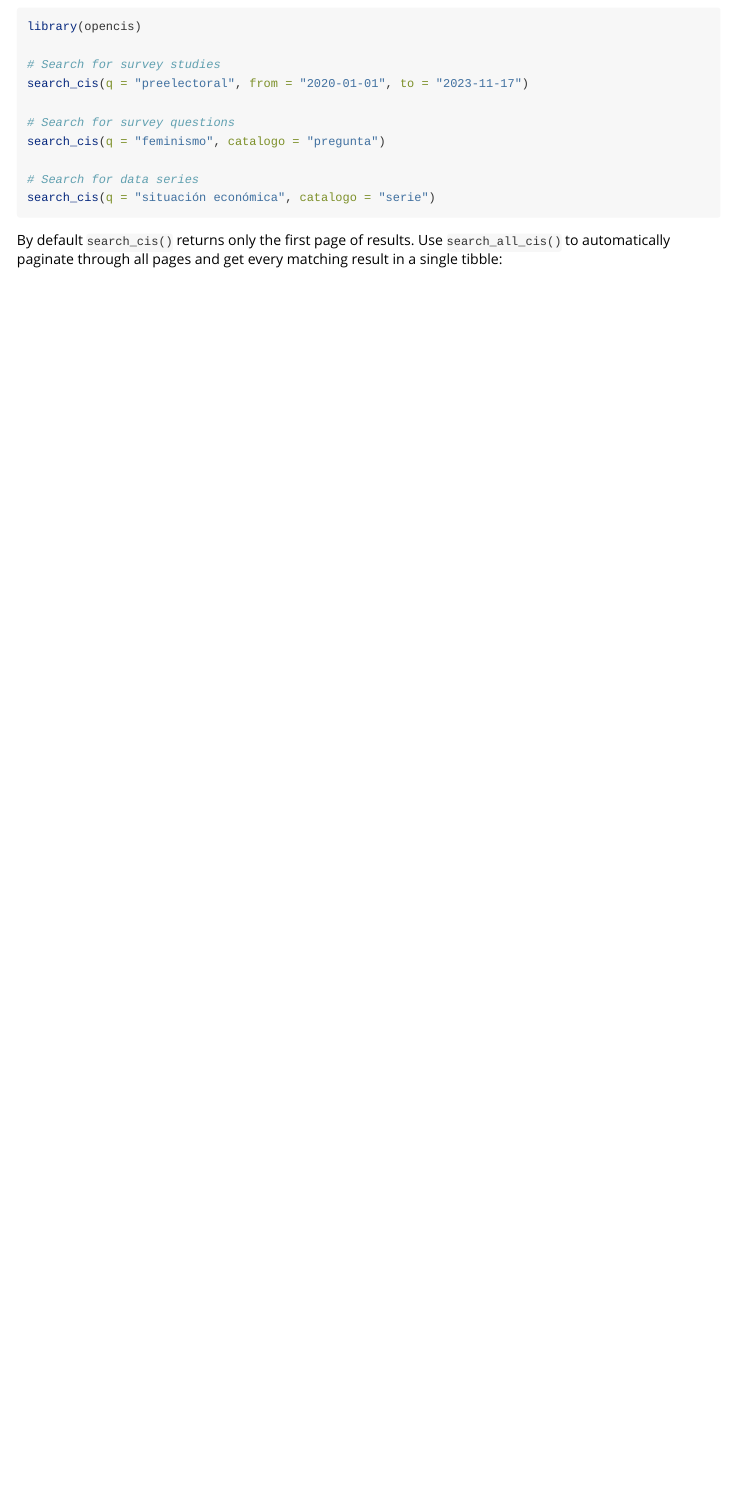
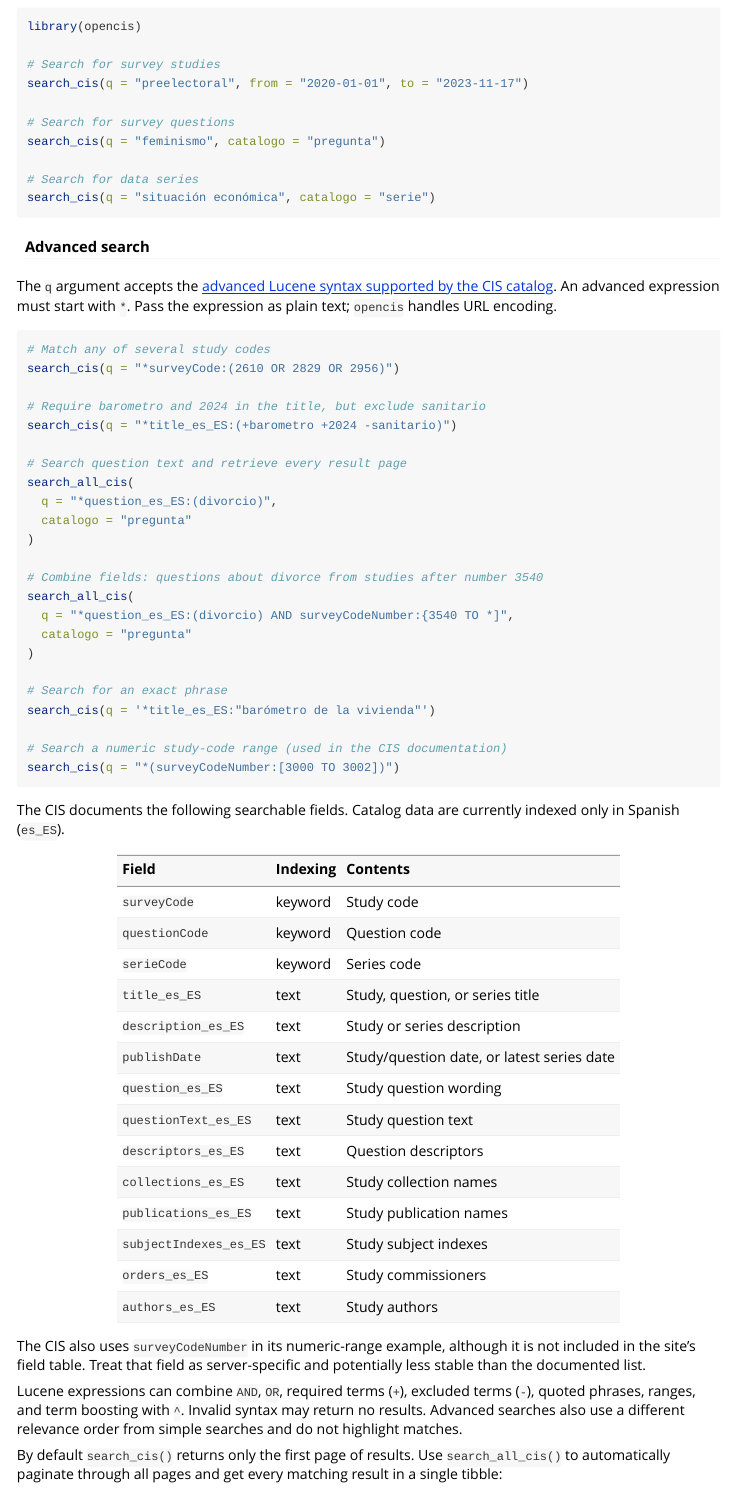
Before and after one commit to hmeleiro/opencis, an R Markdown document (vignettes/usage.Rmd): the page in a window 1100 px wide, from 510 px down. Rendered offline with R 4.5, knitr and Pandoc, with nearby package versions.

Commit message:
fix(search): update CIS parsers and document advanced queries
- adapt question and time-series parsers to the current metadata order
- include the number of data points in time-series search results
- document advanced Lucene queries, searchable fields, and examples
- explain advanced pagination, relevance, and server-side limitations
- verify that Lucene expressions are preserved during URL construction
- add regression tests for question and time-series parsing
- bump the package version to 0.1.4

````diff
--- a/vignettes/usage.Rmd
+++ b/vignettes/usage.Rmd
@@ -47,6 +47,68 @@ search_cis(q = "feminismo", catalogo = "pregunta")
 # Search for data series
 search_cis(q = "situación económica", catalogo = "serie")
 ```
+
+#### Advanced search
+
+The `q` argument accepts the [advanced Lucene syntax supported by the CIS
+catalog](https://www.cis.es/es/estudios/catalogo). An advanced expression must
+start with `*`. Pass the expression as plain text; `opencis` handles URL
+encoding.
+
+```{r, eval = FALSE}
+# Match any of several study codes
+search_cis(q = "*surveyCode:(2610 OR 2829 OR 2956)")
+
+# Require barometro and 2024 in the title, but exclude sanitario
+search_cis(q = "*title_es_ES:(+barometro +2024 -sanitario)")
+
+# Search question text and retrieve every result page
+search_all_cis(
+  q = "*question_es_ES:(divorcio)",
+  catalogo = "pregunta"
+)
+
+# Combine fields: questions about divorce from studies after number 3540
+search_all_cis(
+  q = "*question_es_ES:(divorcio) AND surveyCodeNumber:{3540 TO *]",
+  catalogo = "pregunta"
+)
+
+# Search for an exact phrase
+search_cis(q = '*title_es_ES:"barómetro de la vivienda"')
+
+# Search a numeric study-code range (used in the CIS documentation)
+search_cis(q = "*(surveyCodeNumber:[3000 TO 3002])")
+```
+
+The CIS documents the following searchable fields. Catalog data are currently
+indexed only in Spanish (`es_ES`).
+
+| Field | Indexing | Contents |
+|:---|:---|:---|
+| `surveyCode` | keyword | Study code |
+| `questionCode` | keyword | Question code |
+| `serieCode` | keyword | Series code |
+| `title_es_ES` | text | Study, question, or series title |
+| `description_es_ES` | text | Study or series description |
+| `publishDate` | text | Study/question date, or latest series date |
+| `question_es_ES` | text | Study question wording |
+| `questionText_es_ES` | text | Study question text |
+| `descriptors_es_ES` | text | Question descriptors |
+| `collections_es_ES` | text | Study collection names |
+| `publications_es_ES` | text | Study publication names |
+| `subjectIndexes_es_ES` | text | Study subject indexes |
+| `orders_es_ES` | text | Study commissioners |
+| `authors_es_ES` | text | Study authors |
+
+The CIS also uses `surveyCodeNumber` in its numeric-range example, although it
+is not included in the site's field table. Treat that field as server-specific
+and potentially less stable than the documented list.
+
+Lucene expressions can combine `AND`, `OR`, required terms (`+`), excluded
+terms (`-`), quoted phrases, ranges, and term boosting with `^`. Invalid syntax
+may return no results. Advanced searches also use a different relevance order
+from simple searches and do not highlight matches.
 
 By default `search_cis()` returns only the first page of results. Use `search_all_cis()` to automatically paginate through all pages and get every matching result in a single tibble:
 
````
Also changed, not shown: NEWS.md (+19 -0 lines), R/examples/search_cis.R (+10 -0 lines), R/search.R (+37 -11 lines), README.md, 6 other files.
